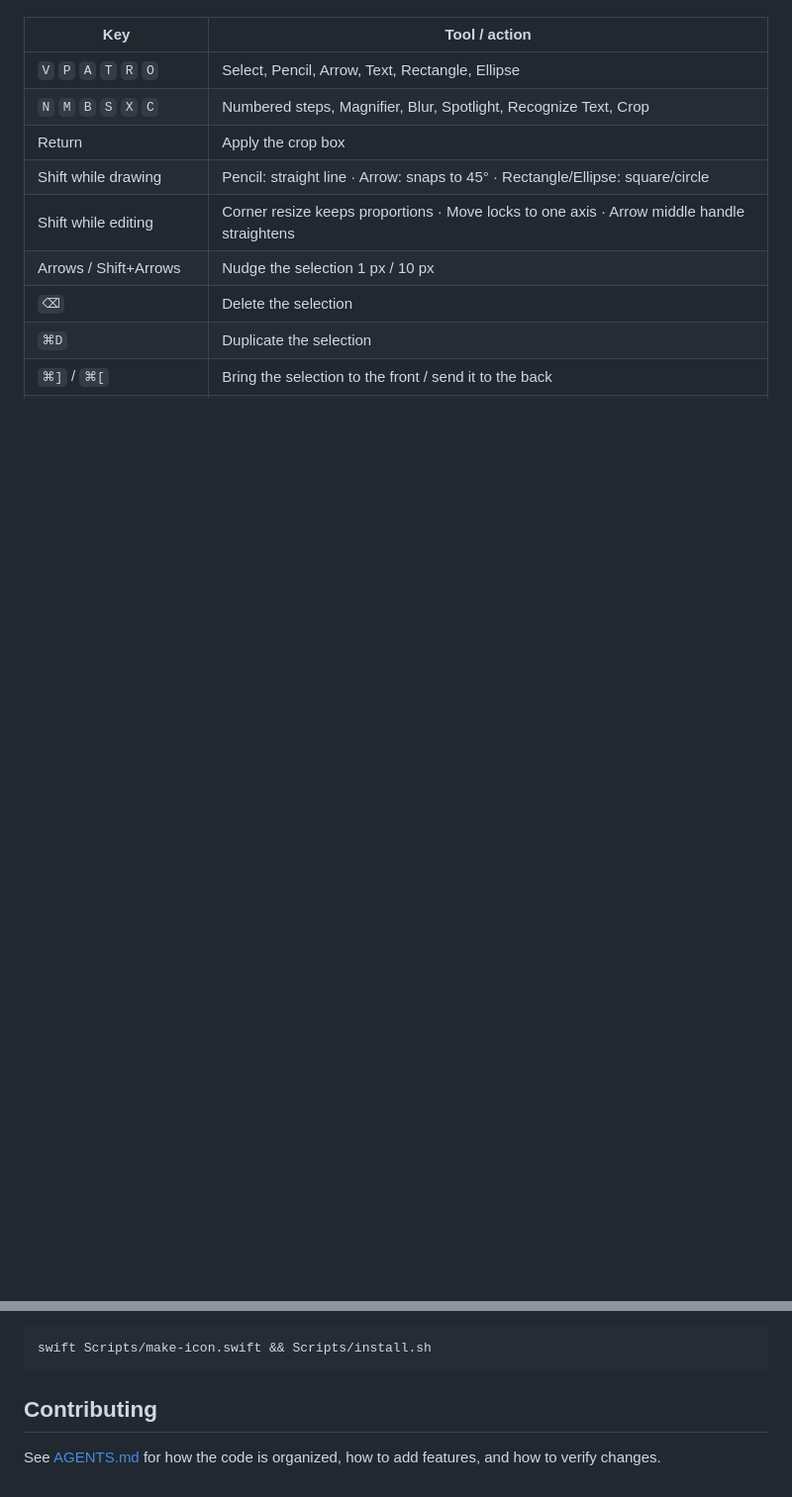
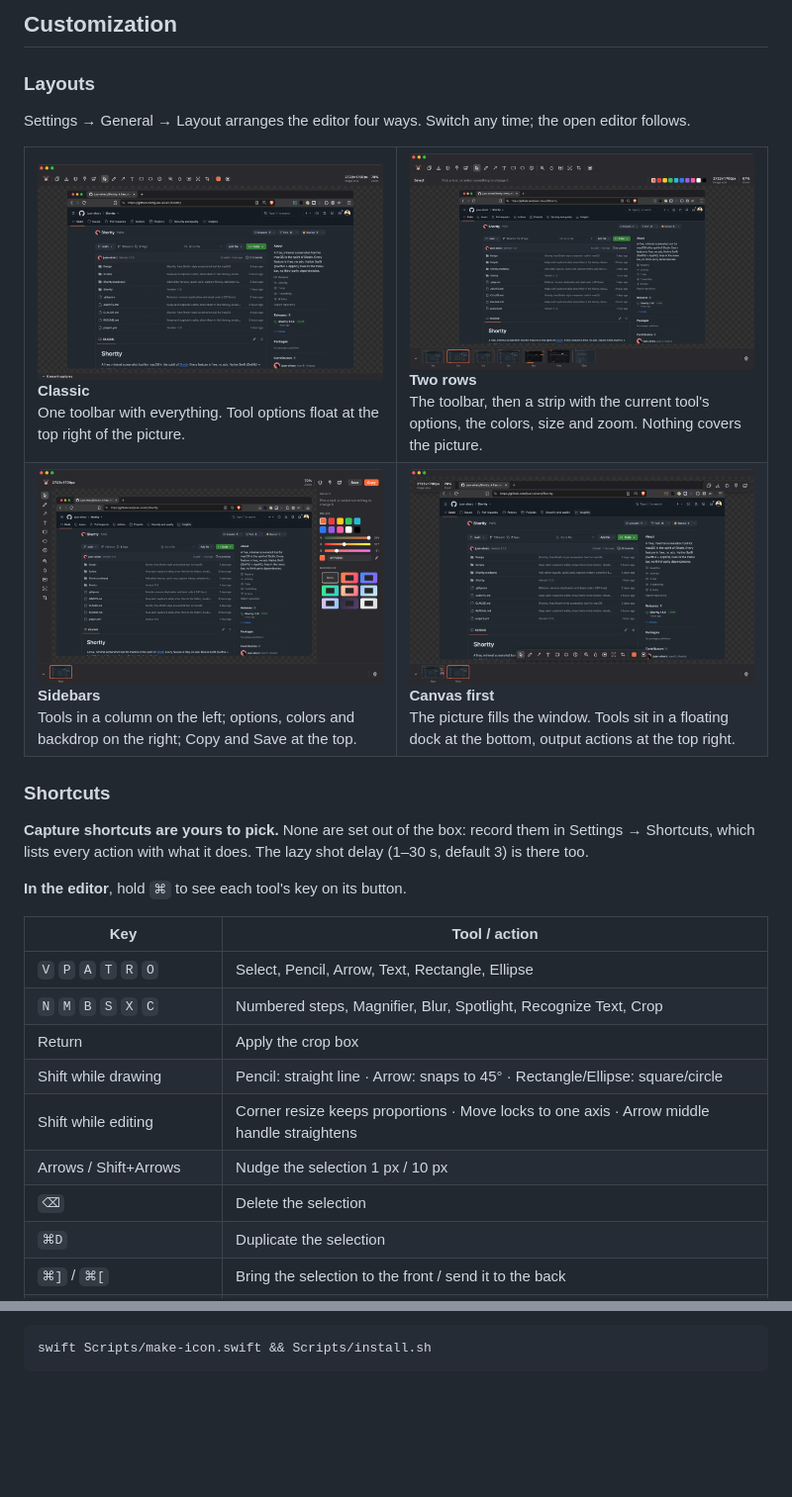
Before and after one commit to juan-alvarz/Shortty, a Markdown page: README.md, 2 parts joined by grey strips. Shown at 99% size. Rendered like a GitHub page; pictures changed too: Design/screenshots/layout-canvas-first.png (added), Design/screenshots/layout-classic.png (added), Design/screenshots/layout-sidebars.png (added); blank space fills up the shorter version.

````diff
--- a/README.md
+++ b/README.md
@@ -46,3 +125,42 @@ Hold `⌘` to see each tool's key on its button.
+## Customization
+
+### Layouts
+
+Settings → General → Layout arranges the editor four ways. Switch any time; the open editor follows.
+
+<table>
+<tr>
+<td width="50%" valign="top">
+<img src="Design/screenshots/layout-classic.png" alt="Classic layout"><br>
+<b>Classic</b><br>
+One toolbar with everything. Tool options float at the top right of the picture.
+</td>
+<td width="50%" valign="top">
+<img src="Design/screenshots/layout-two-rows.png" alt="Two rows layout"><br>
+<b>Two rows</b><br>
+The toolbar, then a strip with the current tool's options, the colors, size and zoom. Nothing covers the picture.
+</td>
+</tr>
+<tr>
+<td width="50%" valign="top">
+<img src="Design/screenshots/layout-sidebars.png" alt="Sidebars layout"><br>
+<b>Sidebars</b><br>
+Tools in a column on the left; options, colors and backdrop on the right; Copy and Save at the top.
+</td>
+<td width="50%" valign="top">
+<img src="Design/screenshots/layout-canvas-first.png" alt="Canvas first layout"><br>
+<b>Canvas first</b><br>
+The picture fills the window. Tools sit in a floating dock at the bottom, output actions at the top right.
+</td>
+</tr>
+</table>
+
+### Shortcuts
+
+**Capture shortcuts are yours to pick.** None are set out of the box: record them in Settings → Shortcuts, which
+lists every action with what it does. The lazy shot delay (1–30 s, default 3) is there too.
+
+**In the editor**, hold `⌘` to see each tool's key on its button.
 
 | Key | Tool / action |
 |---|---|
@@ -137,7 +199,3 @@ The source is `Design/AppIcon.svg` (a kitty in a viewfinder). After editing it,
 ```bash
 swift Scripts/make-icon.swift && Scripts/install.sh
 ```
-
-## Contributing
-
-See [AGENTS.md](AGENTS.md) for how the code is organized, how to add features, and how to verify changes.
````
Also changed, not shown: other parts of README.md (+116 -93 lines), AGENTS.md (+1 -0 lines), 1 other file.
